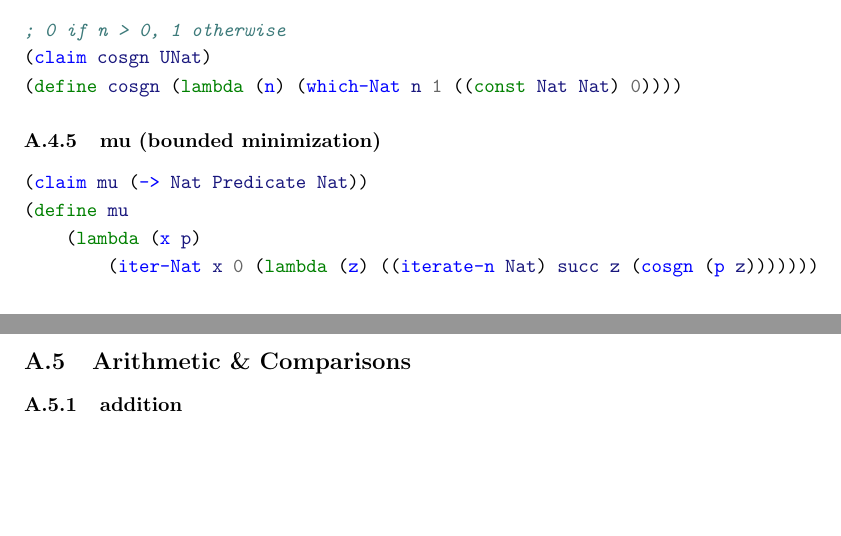
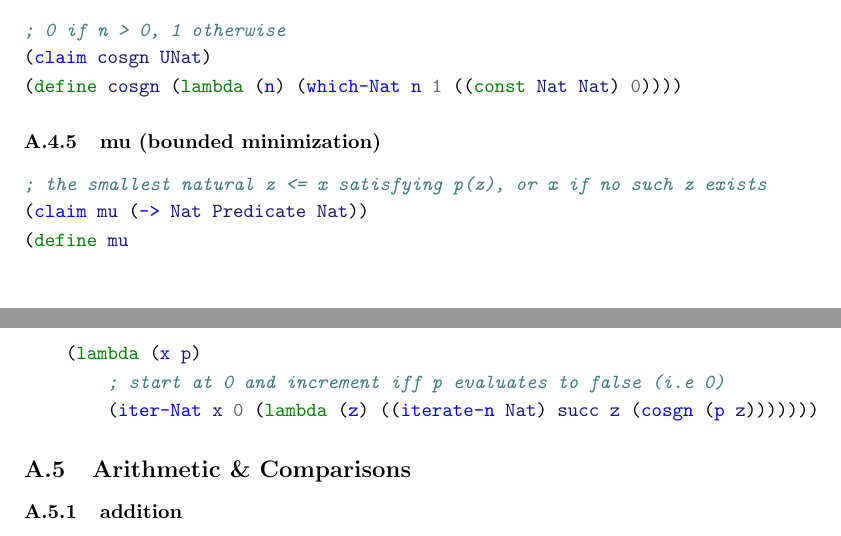
Before and after one commit to motiwalam/The-Little-Typer-Notes, a LaTeX document (main.tex, which reads code-listing.tex): two parts of pages 11 and 12 of 15, joined at a grey line, cut so that both start at the same text, the shorter picture padded with empty space. Compiled offline with pdfLaTeX.

Commit message:
update mu

```diff
--- a/code-listing.tex
+++ b/code-listing.tex
@@ -130,9 +130,11 @@ This code listing was generated automatically from \href{https://github.com/thec
 
 \subsubsection{mu (bounded minimization)} \label{code:mu}
 \begin{minted}{scheme}
+; the smallest natural z <= x satisfying p(z), or x if no such z exists
 (claim mu (-> Nat Predicate Nat))
 (define mu
     (lambda (x p)
+        ; start at 0 and increment iff p evaluates to false (i.e 0)
         (iter-Nat x 0 (lambda (z) ((iterate-n Nat) succ z (cosgn (p z)))))))
 \end{minted}
 
```
Also changed, not shown: 1 other file.
